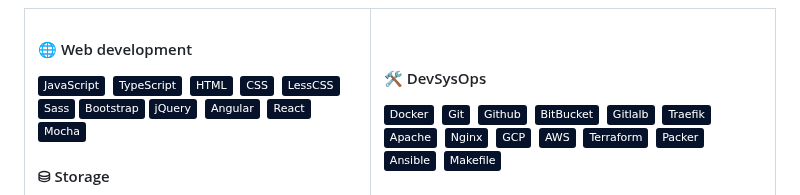
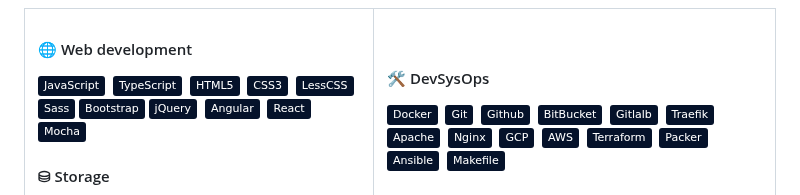
Before and after one commit to shellcatt/shellcatt, a Markdown page: README.md, the part around one of its changes. Drawn GitHub-style; badges without logos.

```diff
--- a/README.md
+++ b/README.md
@@ -15,8 +15,8 @@ Over 15 years of experience in hybrid web development. Prefers CLI.
 
 ![JavaScript](https://img.shields.io/badge/-JavaScript-05122A?style=flat&logo=JavaScript)&nbsp;
 ![TypeScript](https://img.shields.io/badge/-TypeScript-05122A?style=flat&logo=TypeScript)&nbsp;
-![HTML](https://img.shields.io/badge/-HTML-05122A?style=flat&logo=HTML5)&nbsp;
-![CSS](https://img.shields.io/badge/-CSS-05122A?style=flat&logo=CSS3&logoColor=1572B6)&nbsp;
+![HTML5](https://img.shields.io/badge/-HTML5-05122A?style=flat&logo=HTML5)&nbsp;
+![CSS3](https://img.shields.io/badge/-CSS3-05122A?style=flat&logo=CSS3&logoColor=1572B6)&nbsp;
 ![Less](https://img.shields.io/badge/-LessCSS-05122A?style=flat&logo=Less&logoColor=563D7C)
 ![Sass](https://img.shields.io/badge/-Sass-05122A?style=flat&logo=Sass&logoColor=563D7C)
 ![Bootstrap](https://img.shields.io/badge/-Bootstrap-05122A?style=flat&logo=Bootstrap&logoColor=563D7C)
```
Also changed, not shown: other parts of README.md (+1 -1 lines).
